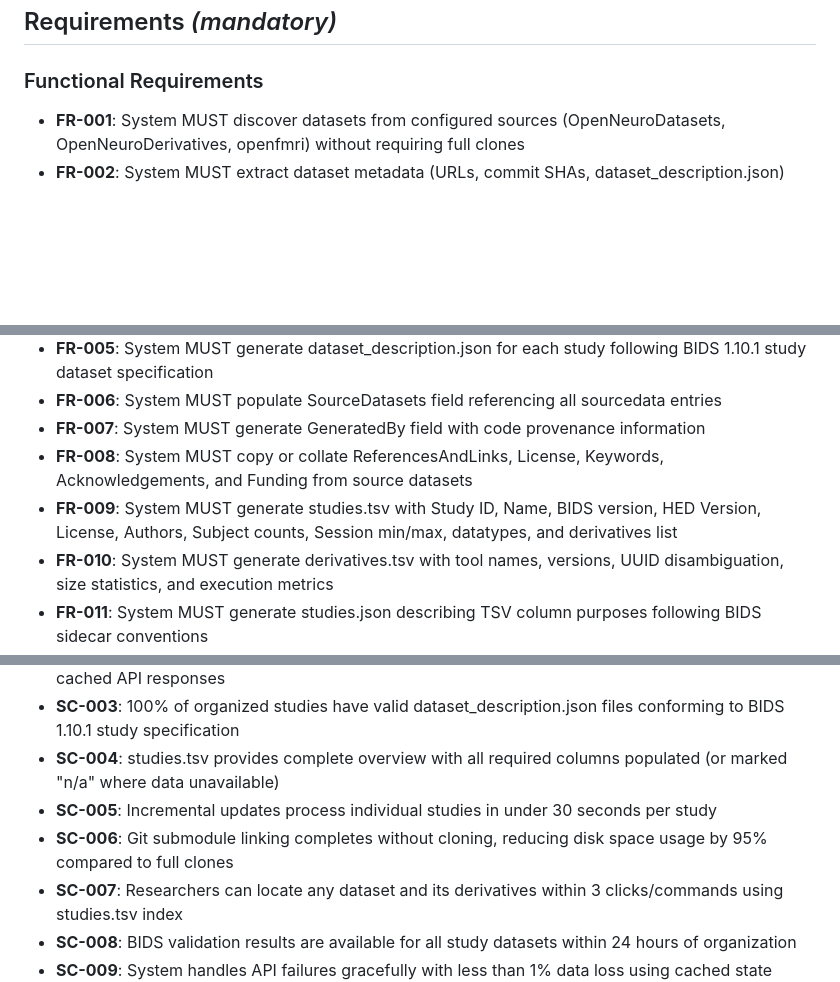
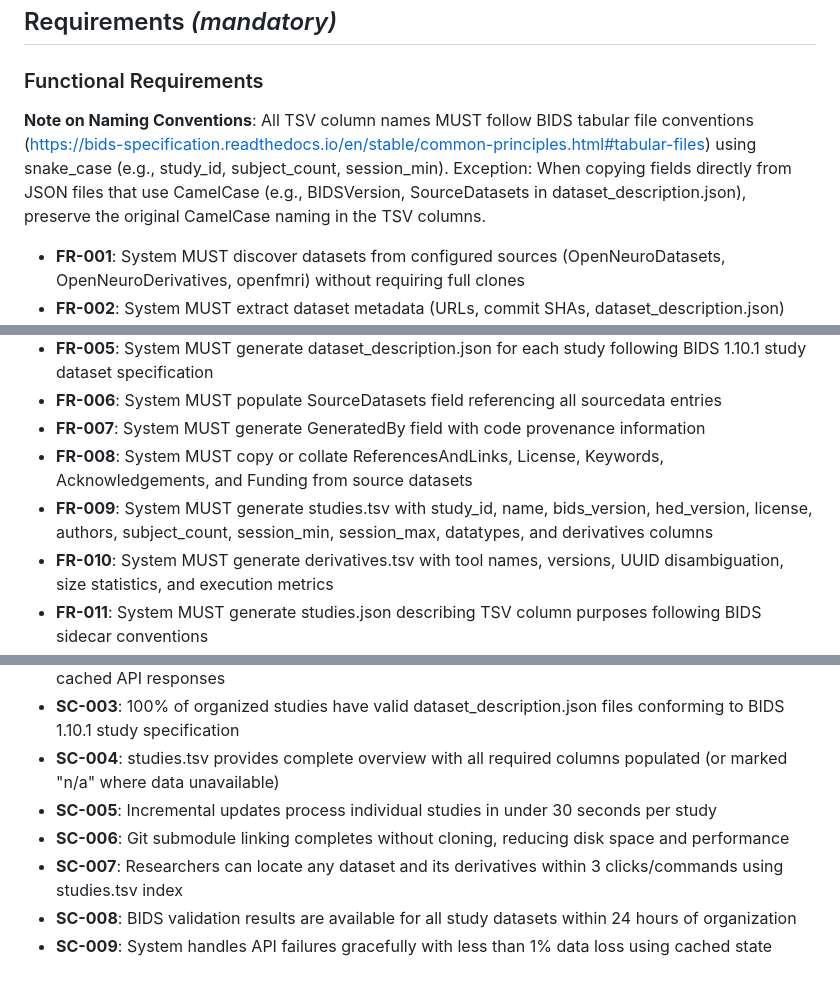
Before and after one commit to OpenNeuroStudies/OpenNeuroStudies, a Markdown page: specs/001-read-file-doc/spec.md, 3 parts joined by grey strips. Rendered like a GitHub page; blank space fills up the shorter version.

```diff
--- a/specs/001-read-file-doc/spec.md
+++ b/specs/001-read-file-doc/spec.md
@@ -70,6 +71,8 @@ As a data quality manager, I need automated BIDS validation results stored for e
 
 ### Functional Requirements
 
+**Note on Naming Conventions**: All TSV column names MUST follow BIDS tabular file conventions (https://bids-specification.readthedocs.io/en/stable/common-principles.html#tabular-files) using snake_case (e.g., study_id, subject_count, session_min). Exception: When copying fields directly from JSON files that use CamelCase (e.g., BIDSVersion, SourceDatasets in dataset_description.json), preserve the original CamelCase naming in the TSV columns.
+
 - **FR-001**: System MUST discover datasets from configured sources (OpenNeuroDatasets, OpenNeuroDerivatives, openfmri) without requiring full clones
 - **FR-002**: System MUST extract dataset metadata (URLs, commit SHAs, dataset_description.json) using GitHub/Forgejo tree APIs
 - **FR-003**: System MUST create study-{id} folder structures with sourcedata/ and derivatives/ subfolders
@@ -78,7 +81,7 @@ As a data quality manager, I need automated BIDS validation results stored for e
 - **FR-006**: System MUST populate SourceDatasets field referencing all sourcedata entries
 - **FR-007**: System MUST generate GeneratedBy field with code provenance information
 - **FR-008**: System MUST copy or collate ReferencesAndLinks, License, Keywords, Acknowledgements, and Funding from source datasets
-- **FR-009**: System MUST generate studies.tsv with Study ID, Name, BIDS version, HED Version, License, Authors, Subject counts, Session min/max, datatypes, and derivatives list
+- **FR-009**: System MUST generate studies.tsv with study_id, name, bids_version, hed_version, license, authors, subject_count, session_min, session_max, datatypes, and derivatives columns
 - **FR-010**: System MUST generate derivatives.tsv with tool names, versions, UUID disambiguation, size statistics, and execution metrics
 - **FR-011**: System MUST generate studies.json describing TSV column purposes following BIDS sidecar conventions
 - **FR-012**: System MUST support incremental updates (process specific studies, not all at once)
@@ -112,7 +115,7 @@ As a data quality manager, I need automated BIDS validation results stored for e
 - **SC-003**: 100% of organized studies have valid dataset_description.json files conforming to BIDS 1.10.1 study specification
 - **SC-004**: studies.tsv provides complete overview with all required columns populated (or marked "n/a" where data unavailable)
 - **SC-005**: Incremental updates process individual studies in under 30 seconds per study
-- **SC-006**: Git submodule linking completes without cloning, reducing disk space usage by 95% compared to full clones
+- **SC-006**: Git submodule linking completes without cloning, reducing disk space and performance
 - **SC-007**: Researchers can locate any dataset and its derivatives within 3 clicks/commands using studies.tsv index
 - **SC-008**: BIDS validation results are available for all study datasets within 24 hours of organization
 - **SC-009**: System handles API failures gracefully with less than 1% data loss using cached state
```
Also changed, not shown: other parts of specs/001-read-file-doc/spec.md (+9 -8 lines), .specify/memory/constitution.md (+11 -14 lines).
